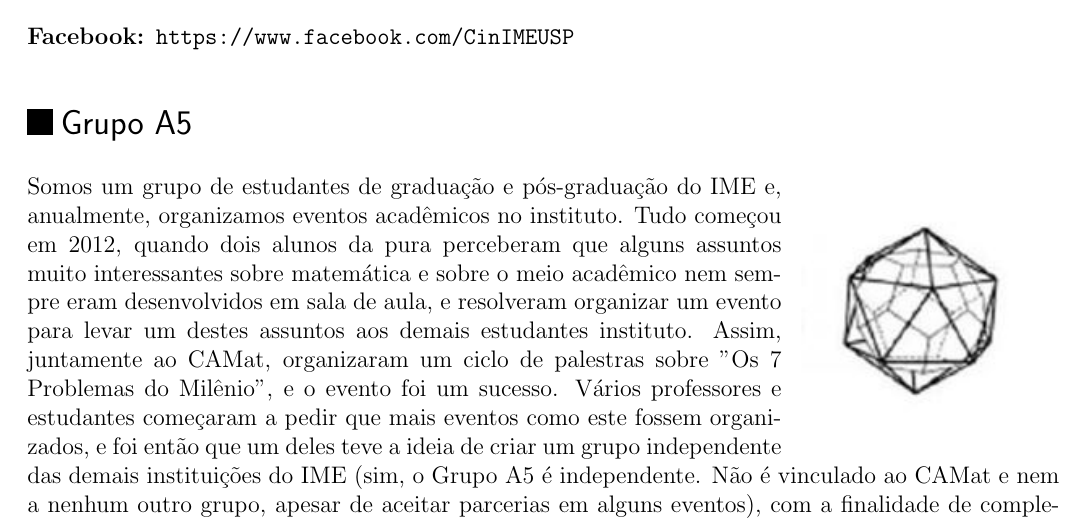
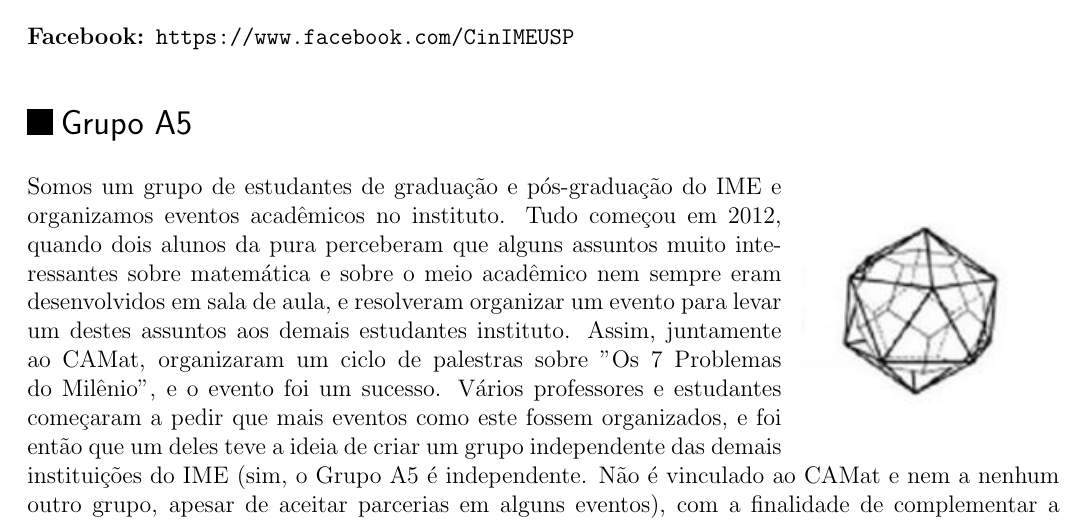
Before and after one commit to Kazuo256/guiadobixo, a LaTeX document (src/GuiaDoBixo.tex, which reads src/grupo_a5.tex): part of page 57 of 99, cut so that both start at the same text. Compiled offline with pdfLaTeX.

Commit message:
Update grupo_a5.tex

```diff
--- a/src/grupo_a5.tex
+++ b/src/grupo_a5.tex
@@ -2,10 +2,10 @@
 
 \figurapequenainline{grupo_A5}
 
-Somos um grupo de estudantes de graduação e pós-graduação do IME e, anualmente,
-organizamos eventos acadêmicos no instituto.  Tudo começou em 2012, quando dois
-alunos da pura perceberam que alguns assuntos muito interessantes sobre
-matemática e sobre o meio acadêmico nem sempre eram desenvolvidos em sala de
+Somos um grupo de estudantes de graduação e pós-graduação do IME e organizamos
+eventos acadêmicos no instituto. Tudo começou em 2012, quando dois alunos da
+pura perceberam que alguns assuntos muito interessantes sobre matemática
+e sobre o meio acadêmico nem sempre eram desenvolvidos em sala de
 aula, e resolveram organizar um evento para levar um destes assuntos aos demais
 estudantes instituto. Assim, juntamente ao CAMat, organizaram um ciclo de
 palestras sobre "Os 7 Problemas do Milênio", e o evento foi um sucesso.  Vários
```
